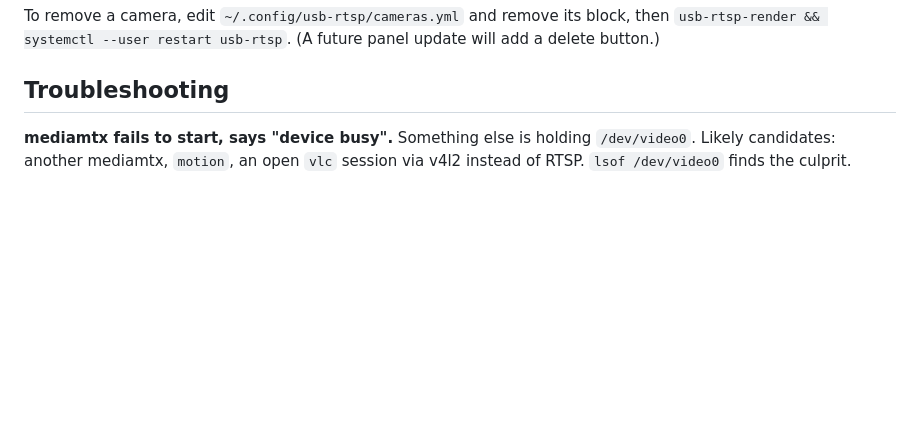
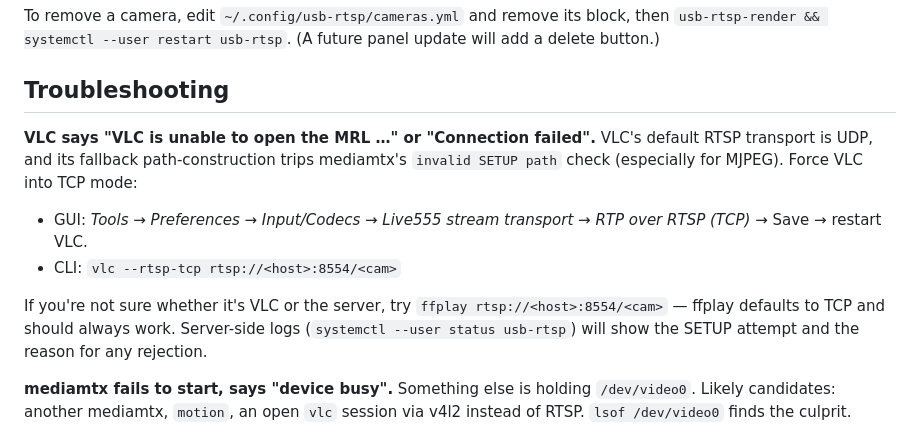
Before and after one commit to kyleengza/usb-rtsp, a Markdown page: README.md, the part around the change. Rendered like a GitHub page; blank space fills up the shorter version.

Commit message:
docs(readme): VLC RTSP-over-TCP workaround (invalid SETUP path)
VLC's default UDP transport fails for MJPEG over mediamtx with
'invalid SETUP path'. Document the GUI + CLI fix and the ffplay
sanity test. Server-side is fine (TCP+UDP probes from Pi pass).

```diff
--- a/README.md
+++ b/README.md
@@ -127,6 +127,20 @@ update will add a delete button.)
 
 ## Troubleshooting
 
+**VLC says "VLC is unable to open the MRL …" or "Connection failed".** VLC's
+default RTSP transport is UDP, and its fallback path-construction trips
+mediamtx's `invalid SETUP path` check (especially for MJPEG). Force VLC into
+TCP mode:
+
+- GUI: *Tools → Preferences → Input/Codecs → Live555 stream transport →
+  RTP over RTSP (TCP)* → Save → restart VLC.
+- CLI: `vlc --rtsp-tcp rtsp://<host>:8554/<cam>`
+
+If you're not sure whether it's VLC or the server, try `ffplay
+rtsp://<host>:8554/<cam>` — ffplay defaults to TCP and should always work.
+Server-side logs (`systemctl --user status usb-rtsp`) will show the SETUP
+attempt and the reason for any rejection.
+
 **mediamtx fails to start, says "device busy".** Something else is holding
 `/dev/video0`. Likely candidates: another mediamtx, `motion`, an open `vlc`
 session via v4l2 instead of RTSP. `lsof /dev/video0` finds the culprit.
```
